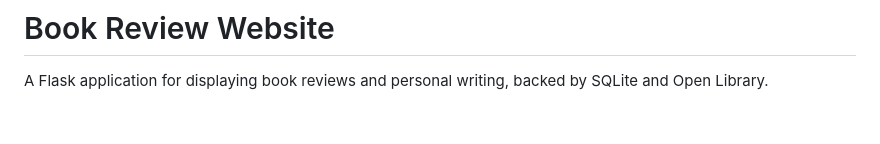
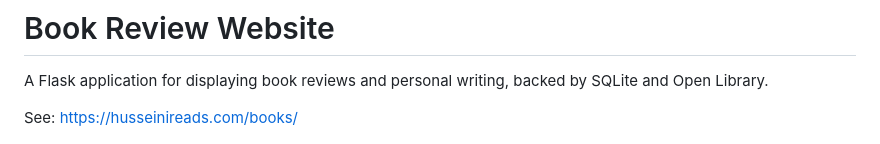
Before and after one commit to ayahusseini/book-reviews, a Markdown page: README.md, the part around the change. GitHub-like rendering; blank space fills up the shorter version.

Commit message:
Update README with external link to book reviews
Add link to external book resources in README

```diff
--- a/README.md
+++ b/README.md
@@ -1,6 +1,8 @@
 # Book Review Website
 
 A Flask application for displaying book reviews and personal writing, backed by SQLite and Open Library.
+
+See: https://husseinireads.com/books/
 
 ![main-page](docs/img/main_page_sh.png)
 
```
